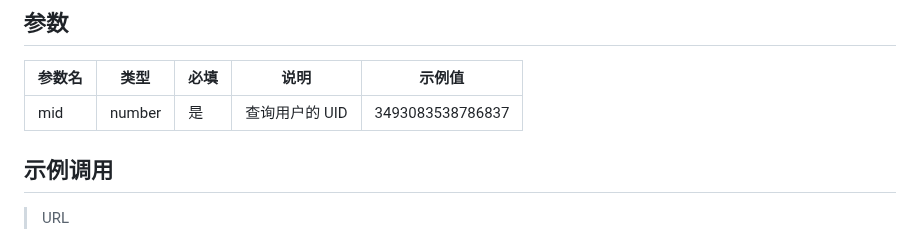
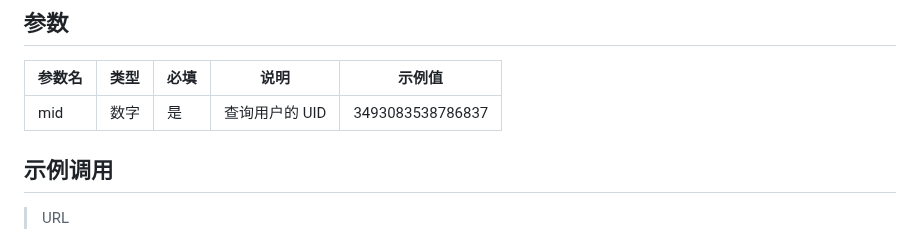
Before and after one commit to qiufengcute/unofficial-bilibili-apis-docs, a Markdown page: docs/markdown/user_info.md, the part around the change. Rendered like a GitHub page.

```diff
--- a/docs/markdown/user_info.md
+++ b/docs/markdown/user_info.md
@@ -3,7 +3,7 @@ API地址:https://api.bilibili.com/x/space/acc/info
 ## 参数
 | 参数名 | 类型   | 必填 | 说明               | 示例值           |
 |--------|--------|------|--------------------|------------------|
-| mid    | number | 是   | 查询用户的 UID     | 3493083538786837 |
+| mid    | 数字 | 是   | 查询用户的 UID     | 3493083538786837 |
 
 ## 示例调用
 >URL
```
